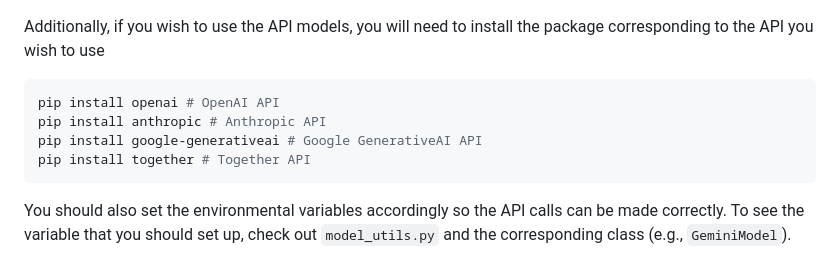
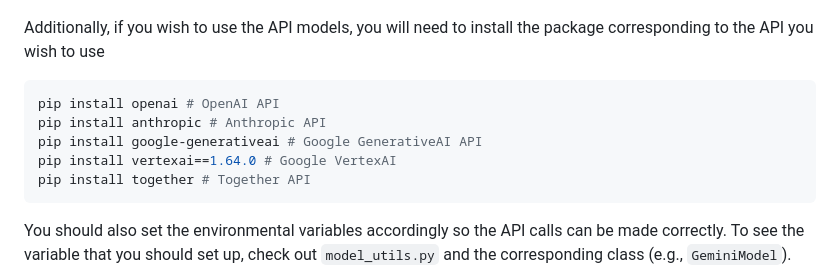
Before and after one commit to princeton-nlp/HELMET, a Markdown page: README.md, the part around the change. Rendered like a GitHub page.

````diff
--- a/README.md
+++ b/README.md
@@ -43,6 +43,7 @@ Additionally, if you wish to use the API models, you will need to install the pa
 pip install openai # OpenAI API
 pip install anthropic # Anthropic API
 pip install google-generativeai # Google GenerativeAI API
+pip install vertexai==1.64.0 # Google VertexAI
 pip install together # Together API
 ```
 You should also set the environmental variables accordingly so the API calls can be made correctly. To see the variable that you should set up, check out `model_utils.py` and the corresponding class (e.g., `GeminiModel`).
````
